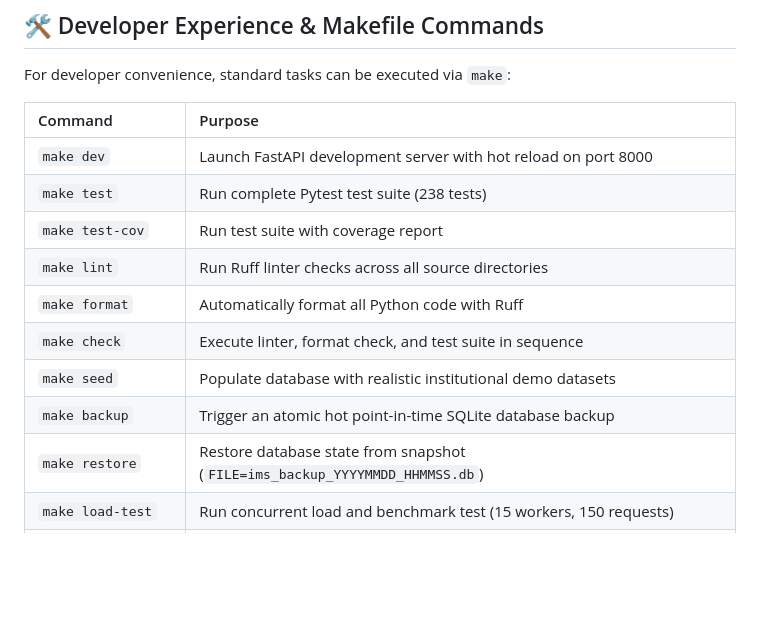
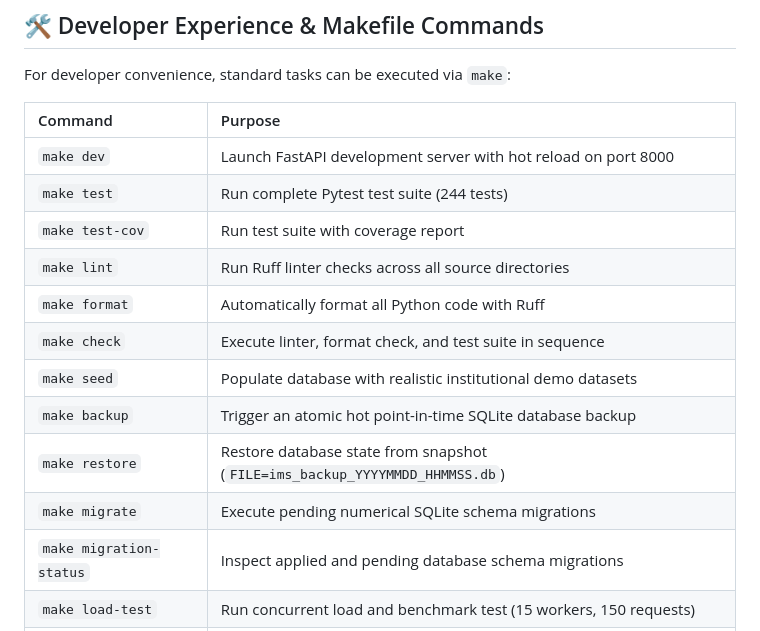
Before and after one commit to AadityaBhuree/Institute-Management-System, a Markdown page: README.md, the part around the change. GitHub-like rendering; blank space fills up the shorter version.

Commit message:
docs(readme): update test badge to 244 passing, document migrations, and notification alert center

```diff
--- a/README.md
+++ b/README.md
@@ -475,7 +475,7 @@ For developer convenience, standard tasks can be executed via `make`:
 | Command | Purpose |
 | :--- | :--- |
 | `make dev` | Launch FastAPI development server with hot reload on port 8000 |
-| `make test` | Run complete Pytest test suite (238 tests) |
+| `make test` | Run complete Pytest test suite (244 tests) |
 | `make test-cov` | Run test suite with coverage report |
 | `make lint` | Run Ruff linter checks across all source directories |
 | `make format` | Automatically format all Python code with Ruff |
@@ -483,6 +483,8 @@ For developer convenience, standard tasks can be executed via `make`:
 | `make seed` | Populate database with realistic institutional demo datasets |
 | `make backup` | Trigger an atomic hot point-in-time SQLite database backup |
 | `make restore` | Restore database state from snapshot (`FILE=ims_backup_YYYYMMDD_HHMMSS.db`) |
+| `make migrate` | Execute pending numerical SQLite schema migrations |
+| `make migration-status` | Inspect applied and pending database schema migrations |
 | `make load-test` | Run concurrent load and benchmark test (15 workers, 150 requests) |
 | `make docker-build` | Build the production multi-stage Docker container |
 
```
